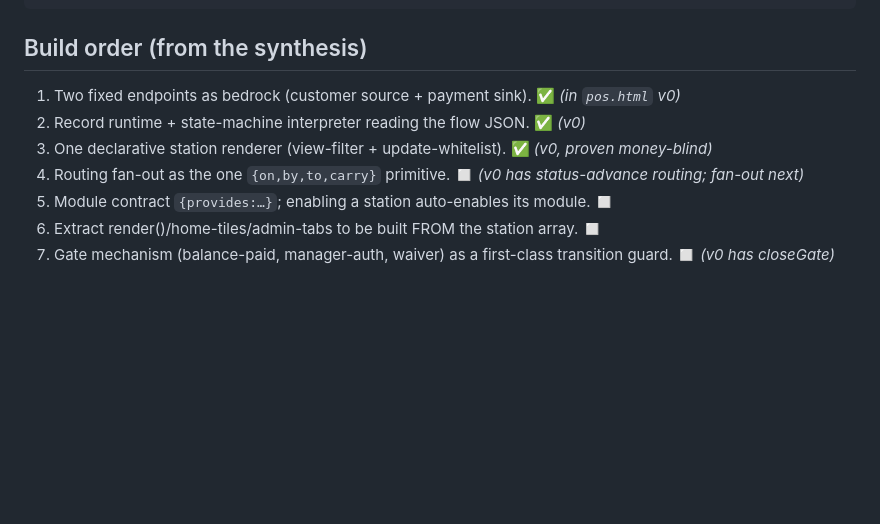
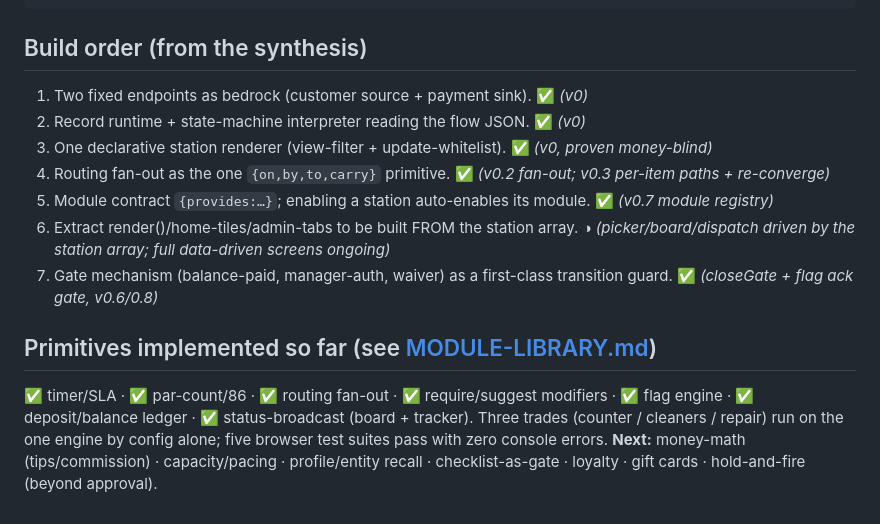
Before and after one commit to TiredofSleep/Custom-POS, a Markdown page: docs/FLOW-SCHEMA.md, the part around the change. Rendered like a GitHub page; blank space fills up the shorter version.

````diff
--- a/docs/FLOW-SCHEMA.md
+++ b/docs/FLOW-SCHEMA.md
@@ -120,10 +120,17 @@ modules — validating the contract against a known-hard vertical.
 ```
 
 ## Build order (from the synthesis)
-1. Two fixed endpoints as bedrock (customer source + payment sink). ✅ *(in `pos.html` v0)*
+1. Two fixed endpoints as bedrock (customer source + payment sink). ✅ *(v0)*
 2. Record runtime + state-machine interpreter reading the flow JSON. ✅ *(v0)*
 3. One declarative station renderer (view-filter + update-whitelist). ✅ *(v0, proven money-blind)*
-4. Routing fan-out as the one `{on,by,to,carry}` primitive. ◻ *(v0 has status-advance routing; fan-out next)*
-5. Module contract `{provides:…}`; enabling a station auto-enables its module. ◻
-6. Extract render()/home-tiles/admin-tabs to be built FROM the station array. ◻
-7. Gate mechanism (balance-paid, manager-auth, waiver) as a first-class transition guard. ◻ *(v0 has closeGate)*
+4. Routing fan-out as the one `{on,by,to,carry}` primitive. ✅ *(v0.2 fan-out; v0.3 per-item paths + re-converge)*
+5. Module contract `{provides:…}`; enabling a station auto-enables its module. ✅ *(v0.7 module registry)*
+6. Extract render()/home-tiles/admin-tabs to be built FROM the station array. ◑ *(picker/board/dispatch driven by the station array; full data-driven screens ongoing)*
+7. Gate mechanism (balance-paid, manager-auth, waiver) as a first-class transition guard. ✅ *(closeGate + flag ack gate, v0.6/0.8)*
+
+## Primitives implemented so far (see [MODULE-LIBRARY.md](MODULE-LIBRARY.md))
+✅ timer/SLA · ✅ par-count/86 · ✅ routing fan-out · ✅ require/suggest modifiers · ✅ flag engine ·
+✅ deposit/balance ledger · ✅ status-broadcast (board + tracker). Three trades (counter / cleaners / repair)
+run on the one engine by config alone; five browser test suites pass with zero console errors.
+**Next:** money-math (tips/commission) · capacity/pacing · profile/entity recall · checklist-as-gate ·
+loyalty · gift cards · hold-and-fire (beyond approval).
````
Also changed, not shown: JOURNAL.md (+30 -0 lines).
